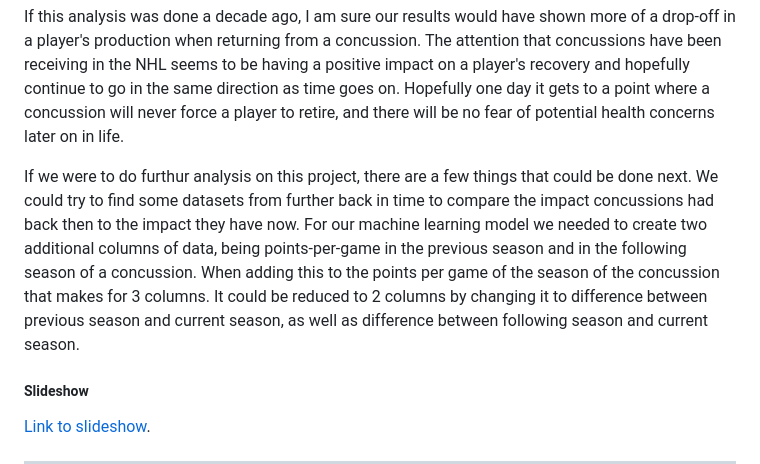
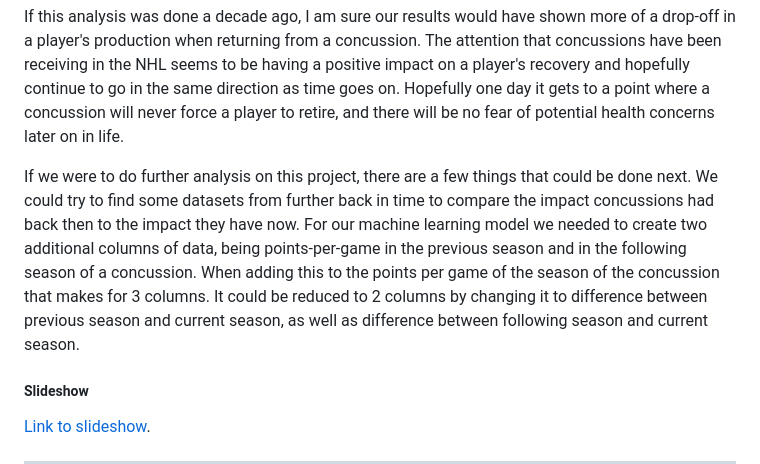
Before and after one commit to Tyler-Sweeting/NHL_Concussion_Analysis, a Markdown page: README.md, the part around the change. Drawn GitHub-style.

```diff
--- a/README.md
+++ b/README.md
@@ -148,7 +148,7 @@ One possible explanation for these findings is that advances in medical technolo
 
 If this analysis was done a decade ago, I am sure our results would have shown more of a drop-off in a player's production when returning from a concussion. The attention that concussions have been receiving in the NHL seems to be having a positive impact on a player's recovery and hopefully continue to go in the same direction as time goes on. Hopefully one day it gets to a point where a concussion will never force a player to retire, and there will be no fear of potential health concerns later on in life.
 
-If we were to do furthur analysis on this project, there are a few things that could be done next. We could try to find some datasets from further back in time to compare the impact concussions had back then to the impact they have now. For our machine learning model we needed to create two additional columns of data, being points-per-game in the previous season and in the following season of a concussion. When adding this to the points per game of the season of the concussion that makes for 3 columns. It could be reduced to 2 columns by changing it to difference between previous season and current season, as well as difference between following season and current season.
+If we were to do further analysis on this project, there are a few things that could be done next. We could try to find some datasets from further back in time to compare the impact concussions had back then to the impact they have now. For our machine learning model we needed to create two additional columns of data, being points-per-game in the previous season and in the following season of a concussion. When adding this to the points per game of the season of the concussion that makes for 3 columns. It could be reduced to 2 columns by changing it to difference between previous season and current season, as well as difference between following season and current season.
 
 ##### Slideshow
 [Link to slideshow](https://docs.google.com/presentation/d/1890SfoJNAox-6K8u-hvgCQe1gRSIRcmOk8xXY5-6Qu8/edit#slide=id.p).
```
